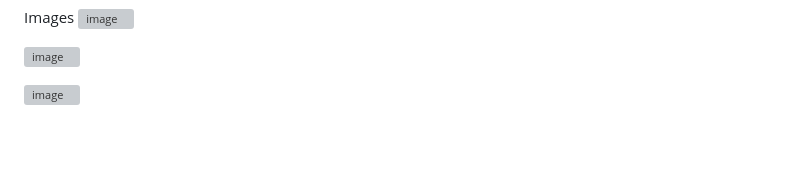
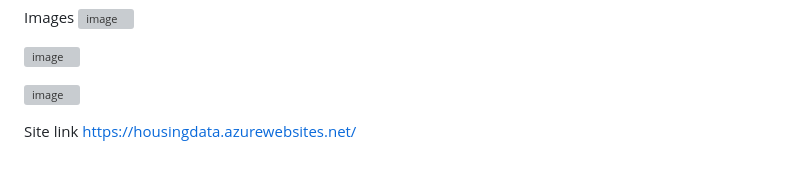
Before and after one commit to Ravinders99/HousingAnalysis, a Markdown page: README.md, the part around the change. Drawn GitHub-style; grey boxes are pictures that could not be loaded.

```diff
--- a/README.md
+++ b/README.md
@@ -95,3 +95,5 @@ Images
 ![image](https://github.com/user-attachments/assets/59ed7198-6742-4b56-9727-1fbad53ce262)
 
 ![image](https://github.com/user-attachments/assets/d6c9e9a0-7c17-4c7f-a706-c561cdc8a554)
+
+ Site link https://housingdata.azurewebsites.net/
```
